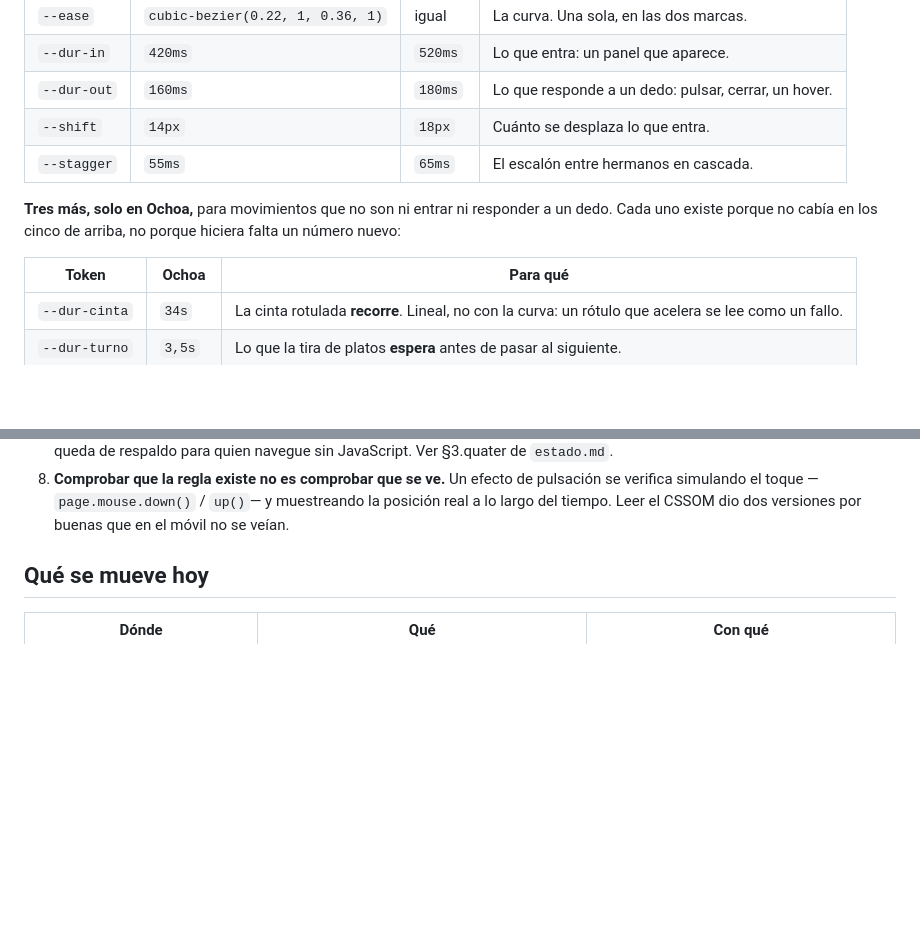
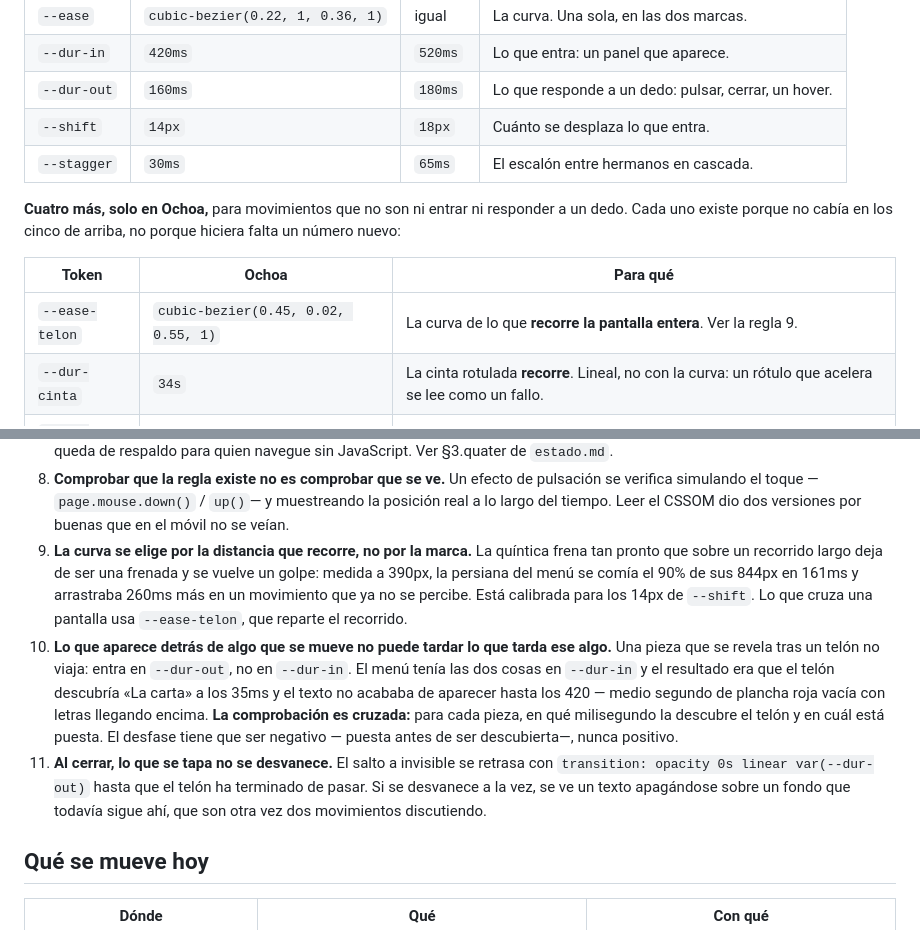
Before and after one commit to PH-Sport/ochoa-cokima, a Markdown page: docs/movimiento.md, 2 parts joined by grey strips. Drawn GitHub-style; blank space fills up the shorter version.

Commit message:
docs: tres reglas de movimiento que salieron de medir el menu
La curva se elige por la distancia que recorre y no por la marca; lo que aparece
detras de algo que se mueve no puede tardar lo que tarda ese algo; y al cerrar,
lo que se tapa no se desvanece.

Con la comprobacion que las hace verificables: para cada pieza, en que ms la
descubre el telon y en cual esta puesta. El desfase tiene que ser negativo.

Co-Authored-By: Claude Opus 5 <noreply@anthropic.com>
Claude-Session: https://claude.ai/code/session_01Fq2bbcMWTDZRpi3SYxoc1Z

```diff
--- a/docs/movimiento.md
+++ b/docs/movimiento.md
@@ -14,13 +14,14 @@ Viven en `apps/<app>/src/styles/tokens.css`.
 | `--dur-in` | `420ms` | `520ms` | Lo que entra: un panel que aparece. |
 | `--dur-out` | `160ms` | `180ms` | Lo que responde a un dedo: pulsar, cerrar, un hover. |
 | `--shift` | `14px` | `18px` | Cuánto se desplaza lo que entra. |
-| `--stagger` | `55ms` | `65ms` | El escalón entre hermanos en cascada. |
+| `--stagger` | `30ms` | `65ms` | El escalón entre hermanos en cascada. |
 
-**Tres más, solo en Ochoa,** para movimientos que no son ni entrar ni responder a un dedo. Cada
+**Cuatro más, solo en Ochoa,** para movimientos que no son ni entrar ni responder a un dedo. Cada
 uno existe porque no cabía en los cinco de arriba, no porque hiciera falta un número nuevo:
 
 | Token | Ochoa | Para qué |
 |---|---|---|
+| `--ease-telon` | `cubic-bezier(0.45, 0.02, 0.55, 1)` | La curva de lo que **recorre la pantalla entera**. Ver la regla 9. |
 | `--dur-cinta` | `34s` | La cinta rotulada **recorre**. Lineal, no con la curva: un rótulo que acelera se lee como un fallo. |
 | `--dur-turno` | `3,5s` | Lo que la tira de platos **espera** antes de pasar al siguiente. |
 | `--dur-sube` | `240ms` | Lo que un botón tarda en **recuperar su sitio** tras soltarlo. |
@@ -61,6 +62,22 @@ más lejos; Ochoa es una tasca y es seca.
 8. **Comprobar que la regla existe no es comprobar que se ve.** Un efecto de pulsación se
    verifica simulando el toque —`page.mouse.down()` / `up()`— y muestreando la posición real a
    lo largo del tiempo. Leer el CSSOM dio dos versiones por buenas que en el móvil no se veían.
+9. **La curva se elige por la distancia que recorre, no por la marca.** La quíntica frena tan
+   pronto que sobre un recorrido largo deja de ser una frenada y se vuelve un golpe: medida a
+   390px, la persiana del menú se comía el 90% de sus 844px en 161ms y arrastraba 260ms más en
+   un movimiento que ya no se percibe. Está calibrada para los 14px de `--shift`. Lo que cruza
+   una pantalla usa `--ease-telon`, que reparte el recorrido.
+10. **Lo que aparece detrás de algo que se mueve no puede tardar lo que tarda ese algo.** Una
+    pieza que se revela tras un telón no viaja: entra en `--dur-out`, no en `--dur-in`. El menú
+    tenía las dos cosas en `--dur-in` y el resultado era que el telón descubría «La carta» a los
+    35ms y el texto no acababa de aparecer hasta los 420 — medio segundo de plancha roja vacía
+    con letras llegando encima. **La comprobación es cruzada:** para cada pieza, en qué
+    milisegundo la descubre el telón y en cuál está puesta. El desfase tiene que ser negativo —
+    puesta antes de ser descubierta—, nunca positivo.
+11. **Al cerrar, lo que se tapa no se desvanece.** El salto a invisible se retrasa con
+    `transition: opacity 0s linear var(--dur-out)` hasta que el telón ha terminado de pasar. Si
+    se desvanece a la vez, se ve un texto apagándose sobre un fondo que todavía sigue ahí, que
+    son otra vez dos movimientos discutiendo.
 
 ## Qué se mueve hoy
 
```
